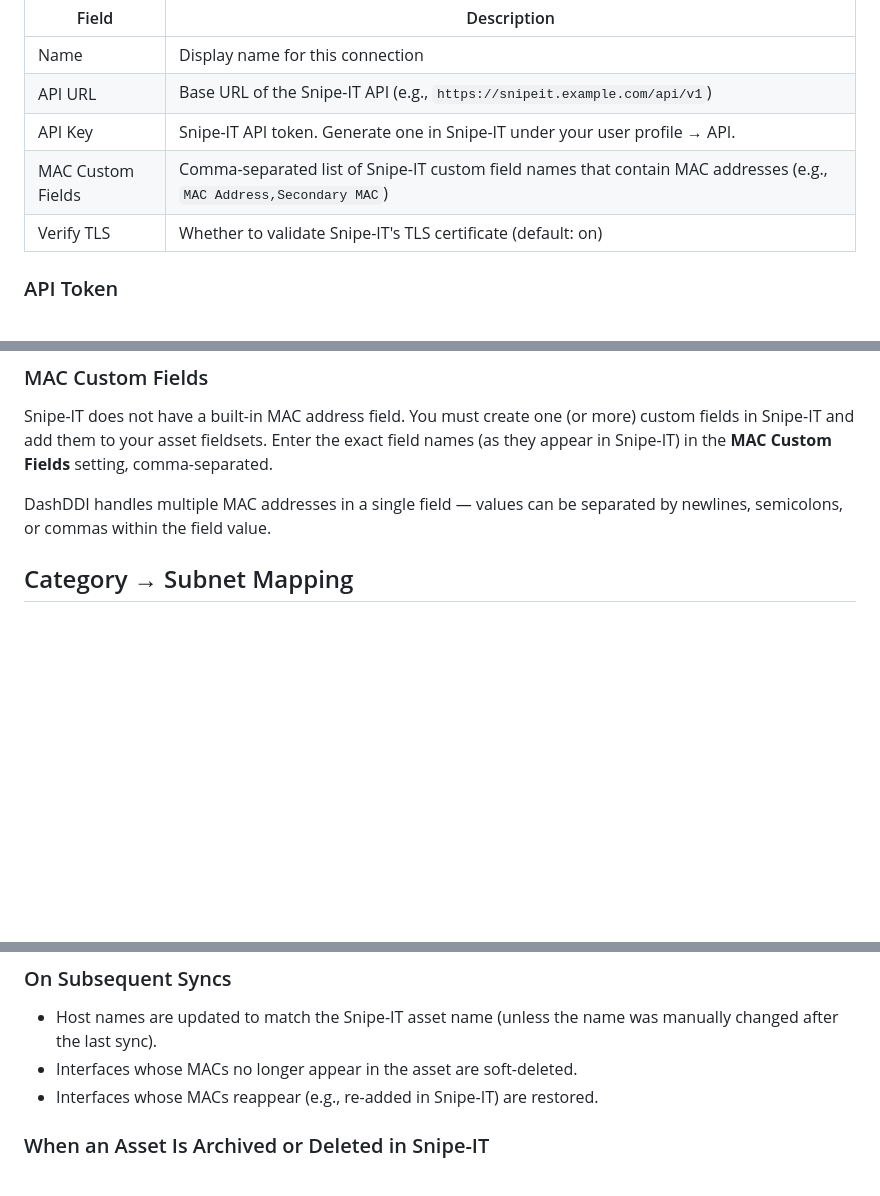
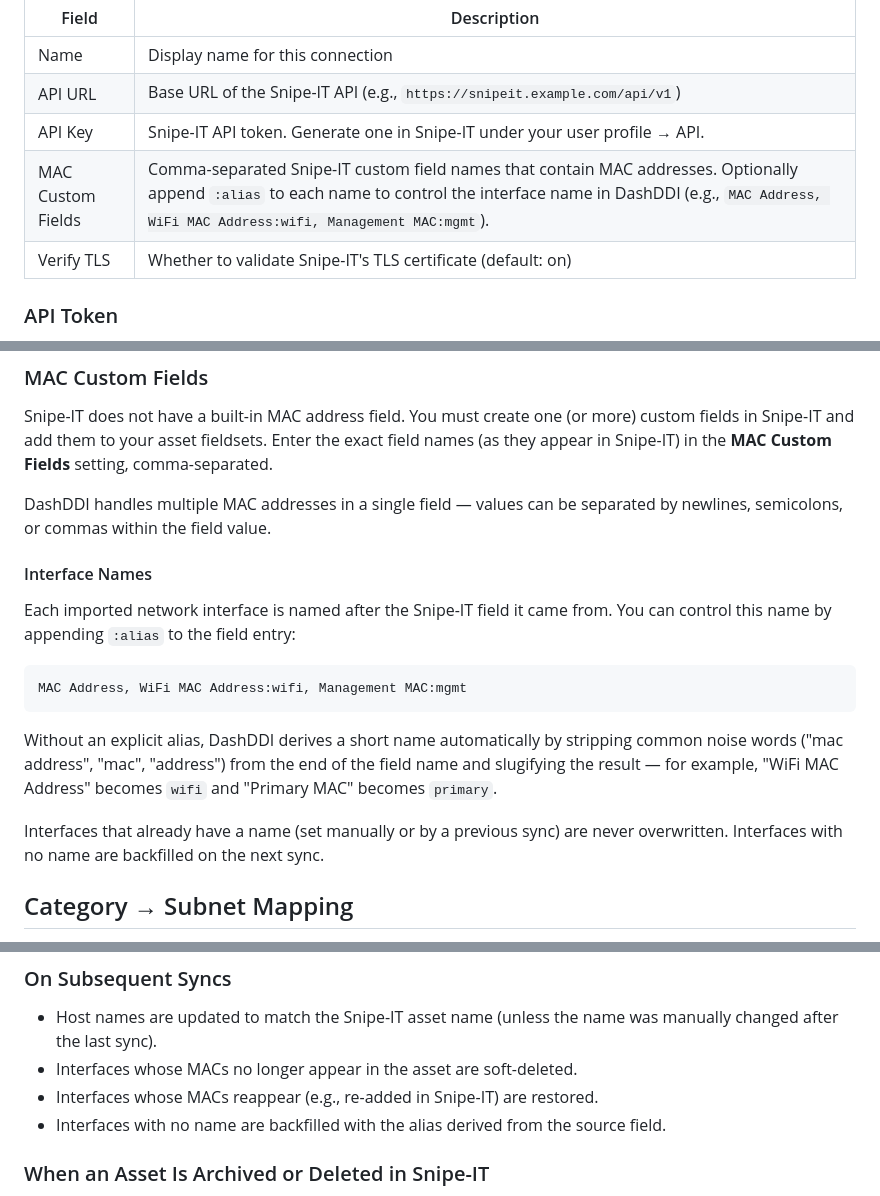
Before and after one commit to goshencollege/dashddi, a Markdown page: docs/snipe-it.md, 3 parts joined by grey strips. Rendered like a GitHub page; blank space fills up the shorter version.

Commit message:
Update Snipe-IT docs for field:alias interface naming
Documents the new :alias syntax, the auto-derive fallback, and the
backfill behavior for existing nameless interfaces.

Co-Authored-By: Claude Sonnet 4.6 <noreply@anthropic.com>

````diff
--- a/docs/snipe-it.md
+++ b/docs/snipe-it.md
@@ -18,7 +18,7 @@ Add a Snipe-IT connection under **Settings → Snipe-IT Servers**. The fields ar
 | Name | Display name for this connection |
 | API URL | Base URL of the Snipe-IT API (e.g., `https://snipeit.example.com/api/v1`) |
 | API Key | Snipe-IT API token. Generate one in Snipe-IT under your user profile → API. |
-| MAC Custom Fields | Comma-separated list of Snipe-IT custom field names that contain MAC addresses (e.g., `MAC Address,Secondary MAC`) |
+| MAC Custom Fields | Comma-separated Snipe-IT custom field names that contain MAC addresses. Optionally append `:alias` to each name to control the interface name in DashDDI (e.g., `MAC Address, WiFi MAC Address:wifi, Management MAC:mgmt`). |
 | Verify TLS | Whether to validate Snipe-IT's TLS certificate (default: on) |
 
 ### API Token
@@ -30,6 +30,18 @@ In Snipe-IT: **Profile → API Keys → Create**. The token is used as a Bearer
 Snipe-IT does not have a built-in MAC address field. You must create one (or more) custom fields in Snipe-IT and add them to your asset fieldsets. Enter the exact field names (as they appear in Snipe-IT) in the **MAC Custom Fields** setting, comma-separated.
 
 DashDDI handles multiple MAC addresses in a single field — values can be separated by newlines, semicolons, or commas within the field value.
+
+#### Interface Names
+
+Each imported network interface is named after the Snipe-IT field it came from. You can control this name by appending `:alias` to the field entry:
+
+```
+MAC Address, WiFi MAC Address:wifi, Management MAC:mgmt
+```
+
+Without an explicit alias, DashDDI derives a short name automatically by stripping common noise words ("mac address", "mac", "address") from the end of the field name and slugifying the result — for example, "WiFi MAC Address" becomes `wifi` and "Primary MAC" becomes `primary`.
+
+Interfaces that already have a name (set manually or by a previous sync) are never overwritten. Interfaces with no name are backfilled on the next sync.
 
 ## Category → Subnet Mapping
 
@@ -52,6 +64,7 @@ If several existing unlinked hosts each match one of the asset's MACs, DashDDI m
 - Host names are updated to match the Snipe-IT asset name (unless the name was manually changed after the last sync).
 - Interfaces whose MACs no longer appear in the asset are soft-deleted.
 - Interfaces whose MACs reappear (e.g., re-added in Snipe-IT) are restored.
+- Interfaces with no name are backfilled with the alias derived from the source field.
 
 ### When an Asset Is Archived or Deleted in Snipe-IT
 - **Adopted hosts** (pre-existing before the sync): the `snipeit` tag is removed and the link is deleted. The host is preserved in DashDDI.
````
